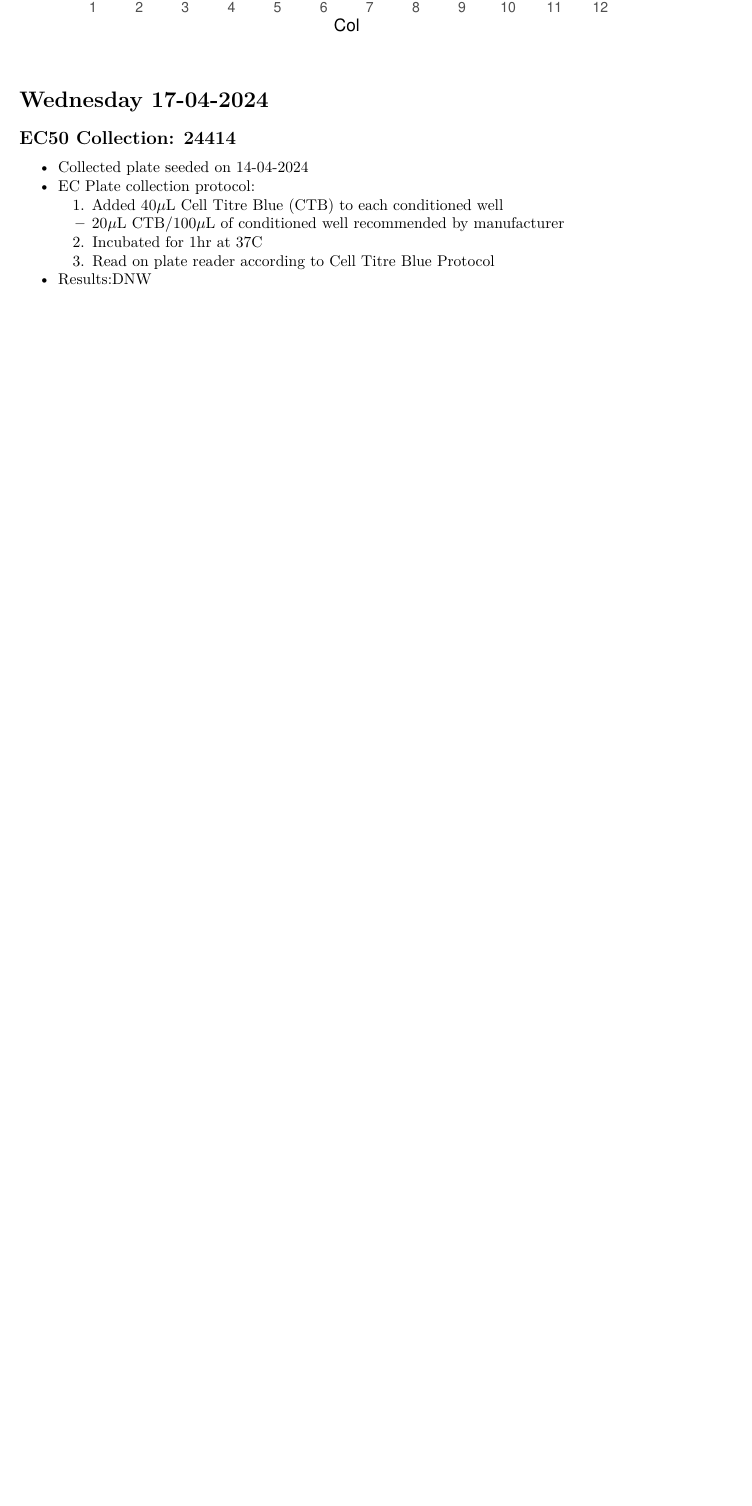
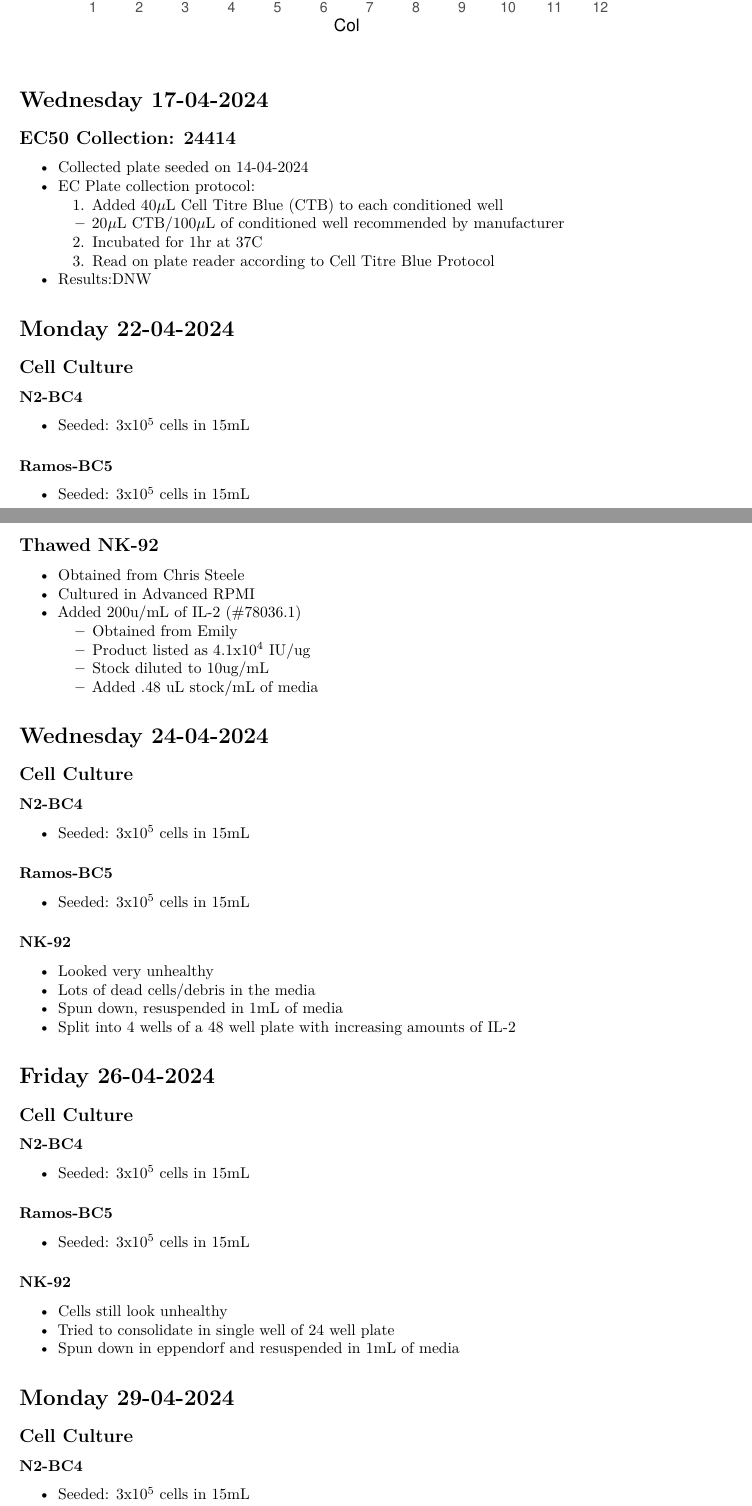
Before and after one commit to Kalloom6/Lab-Notebook, an R Markdown document (Lab_Notebook_2024.Rmd): part of page 44 of 44 before the commit and two parts of pages 44 and 45 of 46 after it, the two joined at a grey line, cut so that both start at the same text, the shorter picture padded with empty space. Rendered offline with R 4.5, knitr and Pandoc, then LaTeX, with nearby package versions; some code elsewhere in the file could not run offline.

Commit message:
Lab Notebook Update

```diff
--- a/Lab_Notebook_2024.Rmd
+++ b/Lab_Notebook_2024.Rmd
@@ -2052,3 +2052,59 @@ print(p, max.levels = NULL, width = 2)
   3. Read on plate reader according to Cell Titre Blue Protocol
 
 - Results:DNW
+
+
+# Monday 22-04-2024
+
+## Cell Culture
+### N2-BC4
+- Seeded: 3x10^5^ cells in 15mL
+
+### Ramos-BC5
+- Seeded: 3x10^5^ cells in 15mL
+
+## Thawed NK-92
+- Obtained from Chris Steele
+- Cultured in Advanced RPMI
+- Added 200u/mL of IL-2 (#78036.1)
+  * Obtained from Emily
+  * Product listed as 4.1x10^4^ IU/ug
+  * Stock diluted to 10ug/mL
+  * Added .48 uL stock/mL of media
+
+# Wednesday 24-04-2024
+
+## Cell Culture
+### N2-BC4
+- Seeded: 3x10^5^ cells in 15mL
+
+### Ramos-BC5
+- Seeded: 3x10^5^ cells in 15mL
+
+### NK-92
+- Looked very unhealthy
+- Lots of dead cells/debris in the media
+- Spun down, resuspended in 1mL of media
+- Split into 4 wells of a 48 well plate with increasing amounts of IL-2
+
+# Friday 26-04-2024
+
+## Cell Culture
+### N2-BC4
+- Seeded: 3x10^5^ cells in 15mL
+
+### Ramos-BC5
+- Seeded: 3x10^5^ cells in 15mL
+
+### NK-92
+- Cells still look unhealthy
+- Tried to consolidate in single well of 24 well plate
+- Spun down in eppendorf and resuspended in 1mL of media
+
+# Monday 29-04-2024
+
+## Cell Culture
+### N2-BC4
+- Seeded: 3x10^5^ cells in 15mL
+
+### Ramos-BC5
```
Also changed, not shown: Lab_Notebook_2024.Rmd (1 more changed lines), 2 other files.
